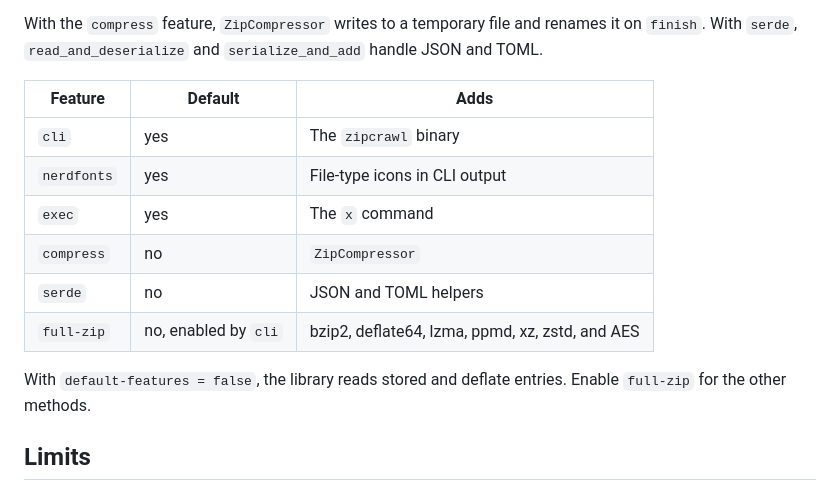
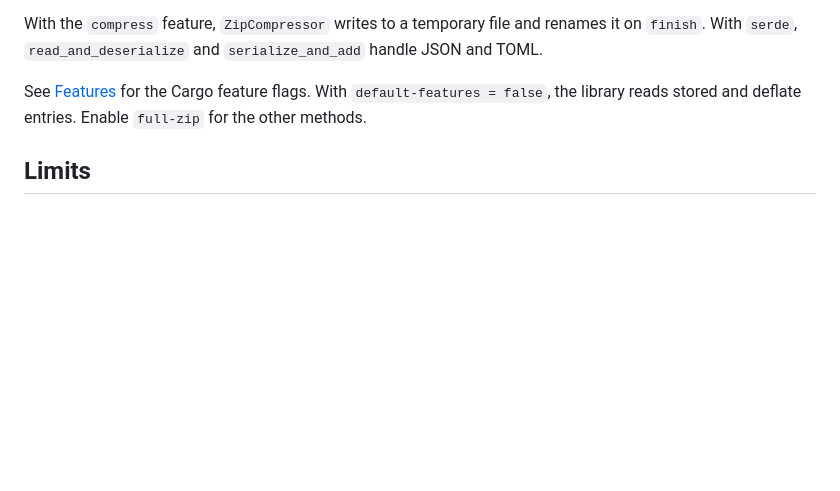
Before and after one commit to SirCesarium/zipcrawl, a Markdown page: README.md, the part around one of its changes. Drawn GitHub-style; blank space fills up the shorter version.

```diff
--- a/README.md
+++ b/README.md
@@ -198,16 +229,7 @@ fn main() -> Result<(), ZipCrawlError> {
 
 With the `compress` feature, `ZipCompressor` writes to a temporary file and renames it on `finish`. With `serde`, `read_and_deserialize` and `serialize_and_add` handle JSON and TOML.
 
-| Feature | Default | Adds |
-|---------|---------|------|
-| `cli` | yes | The `zipcrawl` binary |
-| `nerdfonts` | yes | File-type icons in CLI output |
-| `exec` | yes | The `x` command |
-| `compress` | no | `ZipCompressor` |
-| `serde` | no | JSON and TOML helpers |
-| `full-zip` | no, enabled by `cli` | bzip2, deflate64, lzma, ppmd, xz, zstd, and AES |
-
-With `default-features = false`, the library reads stored and deflate entries. Enable `full-zip` for the other methods.
+See [Features](#features) for the Cargo feature flags. With `default-features = false`, the library reads stored and deflate entries. Enable `full-zip` for the other methods.
 
 ## Limits
 
```
Also changed, not shown: other parts of README.md (+49 -18 lines), assets/button-debian.png (added), assets/button-fedora.png (added), assets/button-macos.png (added), assets/button-windows.png (added).
